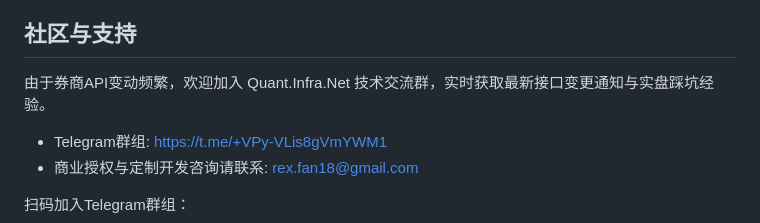
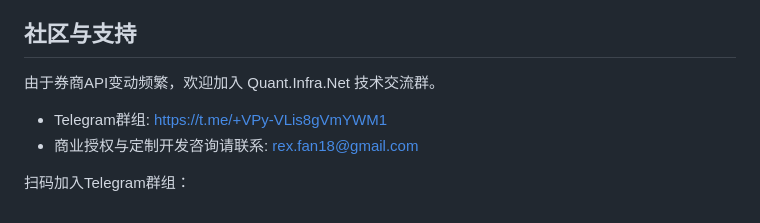
Before and after one commit to memoryfraction/Quant.Infra.Net, a Markdown page: README.md, the part around the change. Rendered like a GitHub page.

Commit message:
Update README.md (#28)

```diff
--- a/README.md
+++ b/README.md
@@ -695,7 +695,7 @@ Quant.Infra.Net/
 
 ## 社区与支持
 
-由于券商API变动频繁，欢迎加入 Quant.Infra.Net 技术交流群，实时获取最新接口变更通知与实盘踩坑经验。
+由于券商API变动频繁，欢迎加入 Quant.Infra.Net 技术交流群。
 
 - Telegram群组: [https://t.me/+VPy-VLis8gVmYWM1](https://t.me/+VPy-VLis8gVmYWM1)
 - 商业授权与定制开发咨询请联系: rex.fan18@gmail.com
```
